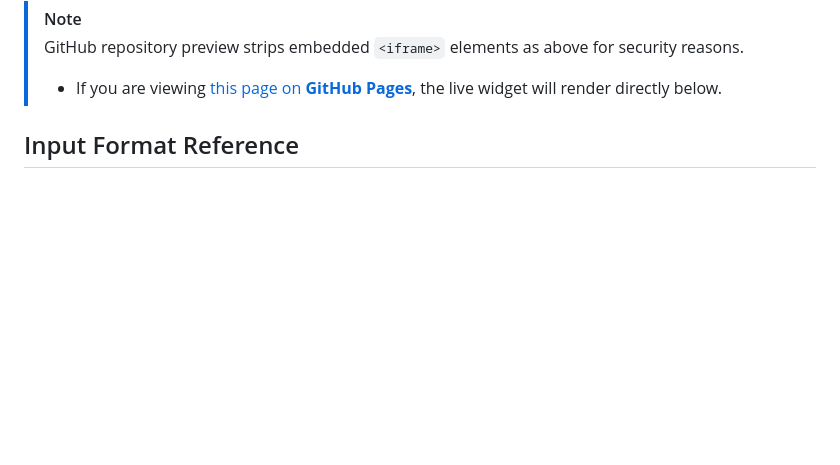
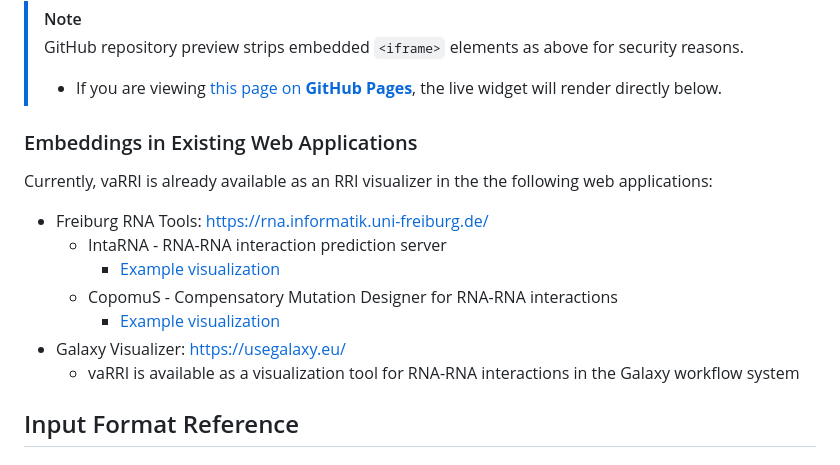
Before and after one commit to BackofenLab/vaRRI-js, a Markdown page: README.md, the part around the change. GitHub-like rendering; blank space fills up the shorter version.

Commit message:
embedding examples

```diff
--- a/README.md
+++ b/README.md
@@ -516,6 +516,19 @@ Valid embedding links can be generated using the "🔗 Share Link" button in the
 > GitHub repository preview strips embedded `<iframe>` elements as above for security reasons.
 > * If you are viewing [this page on **GitHub Pages**](https://backofenlab.github.io/vaRRI/README.html), the live widget will render directly below.
 
+
+### Embeddings in Existing Web Applications
+
+Currently, vaRRI is already available as an RRI visualizer in the the following web applications:
+
+- Freiburg RNA Tools: [https://rna.informatik.uni-freiburg.de/](https://rna.informatik.uni-freiburg.de/)
+  - IntaRNA - RNA-RNA interaction prediction server
+    - [Example visualization](https://rna.informatik.uni-freiburg.de/IntaRNA/Result.jsp?toolName=IntaRNA&jobID=4267751)
+  - CopomuS - Compensatory Mutation Designer for RNA-RNA interactions
+    - [Example visualization](https://rna.informatik.uni-freiburg.de/CopomuS/Result.jsp?toolName=CopomuS&jobID=1595284)
+- Galaxy Visualizer: [https://usegalaxy.eu/](https://usegalaxy.eu/)
+  - vaRRI is available as a visualization tool for RNA-RNA interactions in the Galaxy workflow system
+
 ## Input Format Reference
 
 ### Table of Contents
```
